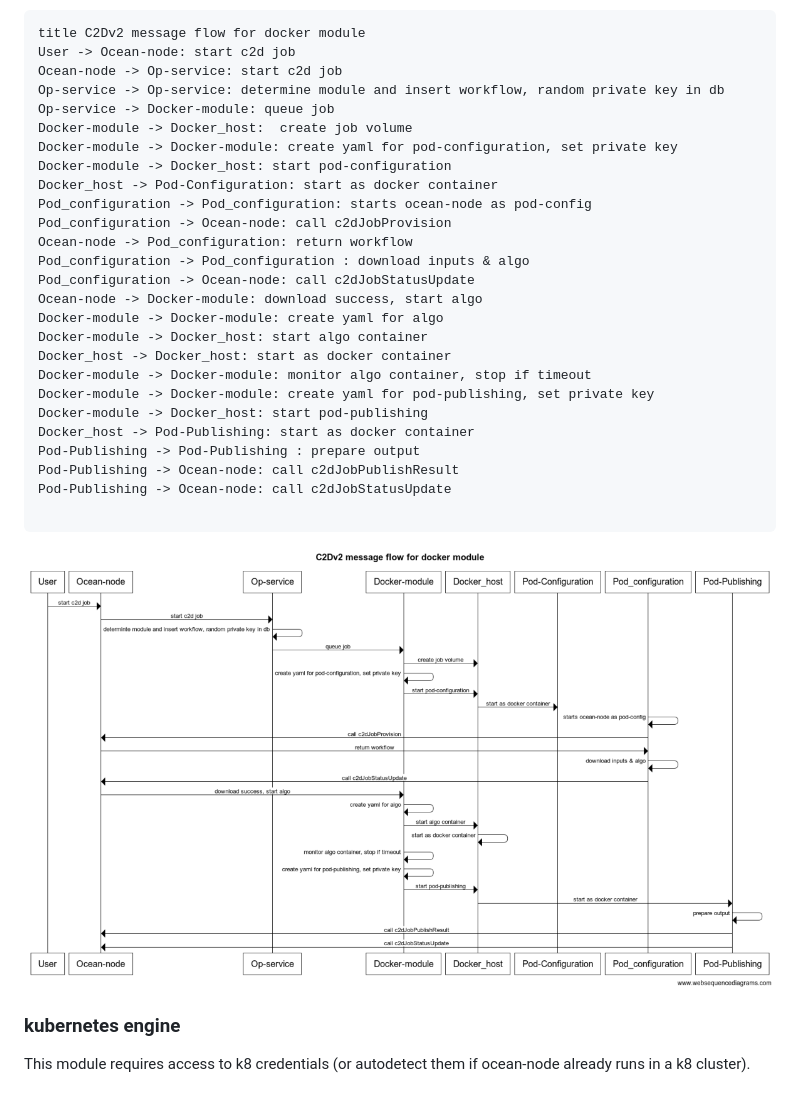
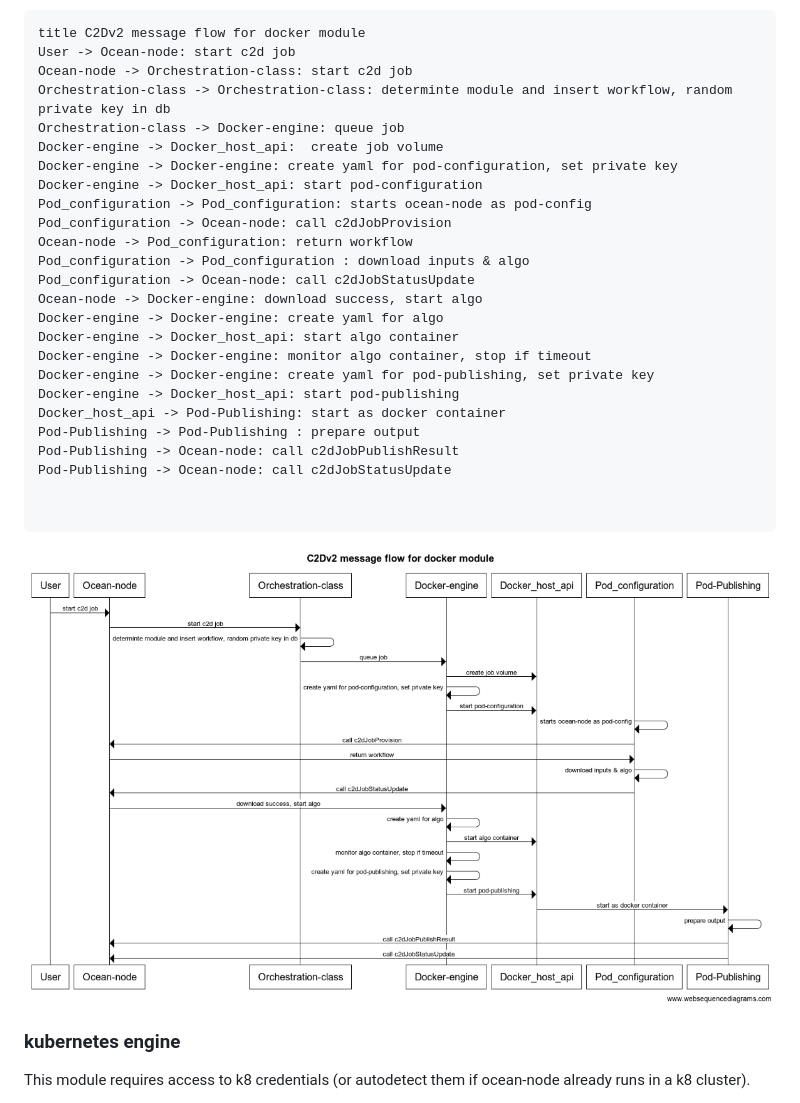
Before and after one commit to oceanprotocol/ocean-node, a Markdown page: docs/C2DV2.md, the part around the change. GitHub-like rendering; pictures changed too: docs/imgs/C2Dv2_message_flow_for_docker_module.png.

````diff
--- a/docs/C2DV2.md
+++ b/docs/C2DV2.md
@@ -114,29 +114,28 @@ An engine is responsible for:
 ```
 title C2Dv2 message flow for docker module
 User -> Ocean-node: start c2d job
-Ocean-node -> Op-service: start c2d job
-Op-service -> Op-service: determine module and insert workflow, random private key in db
-Op-service -> Docker-module: queue job
-Docker-module -> Docker_host:  create job volume
-Docker-module -> Docker-module: create yaml for pod-configuration, set private key
-Docker-module -> Docker_host: start pod-configuration
-Docker_host -> Pod-Configuration: start as docker container
+Ocean-node -> Orchestration-class: start c2d job
+Orchestration-class -> Orchestration-class: determinte module and insert workflow, random private key in db
+Orchestration-class -> Docker-engine: queue job
+Docker-engine -> Docker_host_api:  create job volume
+Docker-engine -> Docker-engine: create yaml for pod-configuration, set private key
+Docker-engine -> Docker_host_api: start pod-configuration
 Pod_configuration -> Pod_configuration: starts ocean-node as pod-config
 Pod_configuration -> Ocean-node: call c2dJobProvision
 Ocean-node -> Pod_configuration: return workflow
 Pod_configuration -> Pod_configuration : download inputs & algo
 Pod_configuration -> Ocean-node: call c2dJobStatusUpdate
-Ocean-node -> Docker-module: download success, start algo
-Docker-module -> Docker-module: create yaml for algo
-Docker-module -> Docker_host: start algo container
-Docker_host -> Docker_host: start as docker container
-Docker-module -> Docker-module: monitor algo container, stop if timeout
-Docker-module -> Docker-module: create yaml for pod-publishing, set private key
-Docker-module -> Docker_host: start pod-publishing
-Docker_host -> Pod-Publishing: start as docker container
+Ocean-node -> Docker-engine: download success, start algo
+Docker-engine -> Docker-engine: create yaml for algo
+Docker-engine -> Docker_host_api: start algo container
+Docker-engine -> Docker-engine: monitor algo container, stop if timeout
+Docker-engine -> Docker-engine: create yaml for pod-publishing, set private key
+Docker-engine -> Docker_host_api: start pod-publishing
+Docker_host_api -> Pod-Publishing: start as docker container
 Pod-Publishing -> Pod-Publishing : prepare output
 Pod-Publishing -> Ocean-node: call c2dJobPublishResult
 Pod-Publishing -> Ocean-node: call c2dJobStatusUpdate
+
 
 ```
 
````
